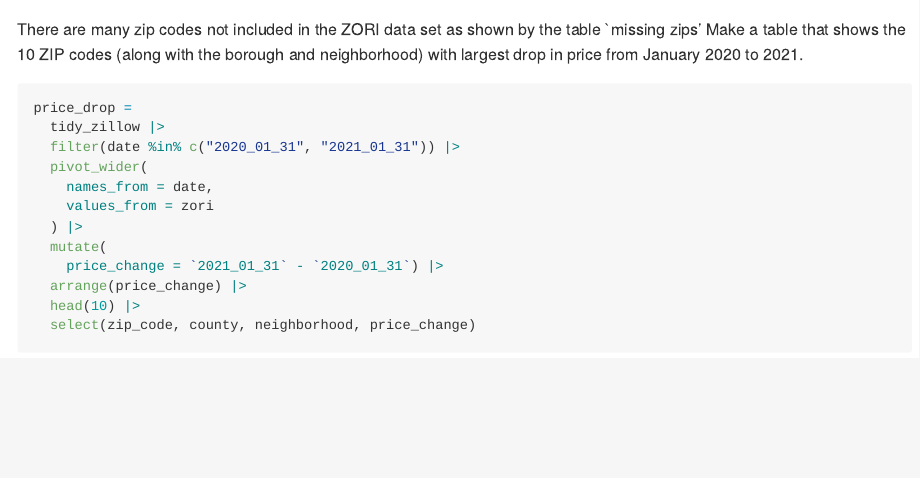
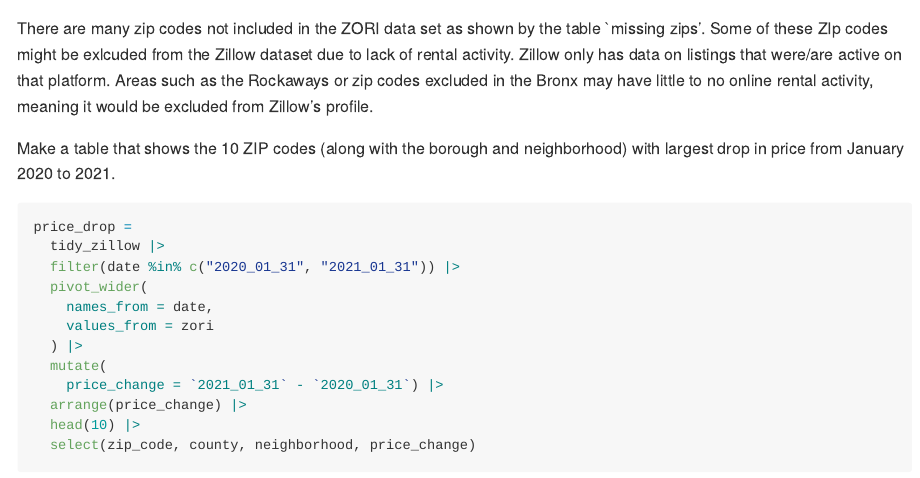
Before and after one commit to casandralaney/p8105_hw2_CSL2209, an R Markdown document (p8105_hw2_CSL2209.Rmd): the page in a window 1100 px wide, from 8370 px down before the commit and from 7340 px down after it, so that both start at the same text. The pictures show the output file p8105_hw2_CSL2209.md that the author committed with the source, drawn offline in the style of GitHub; long lines of code are wrapped.

Commit message:
finiished assignment

````diff
--- a/p8105_hw2_CSL2209.Rmd
+++ b/p8105_hw2_CSL2209.Rmd
@@ -237,6 +237,8 @@ skimr::skim(missing_zips)
 ```
 
-There are many zip codes not included in the ZORI data set as shown by the table `missing zips'
+There are many zip codes not included in the ZORI data set as shown by the table `missing zips'. Some of these ZIp codes might be exlcuded from the Zillow dataset due to lack of rental activity. Zillow only has data on listings that were/are active on that platform. Areas such as the Rockaways or zip codes excluded in the Bronx may have little to no online rental activity, meaning it would be excluded from Zillow's profile.
+
+
 Make a table that shows the 10 ZIP codes (along with the borough and neighborhood) with largest drop in price from January 2020 to 2021.
 
 ```{r}
````
Also changed, not shown: p8105_hw2_CSL2209.md, p8105_hw2_CSL2209.Rmd (2 more changed lines).
